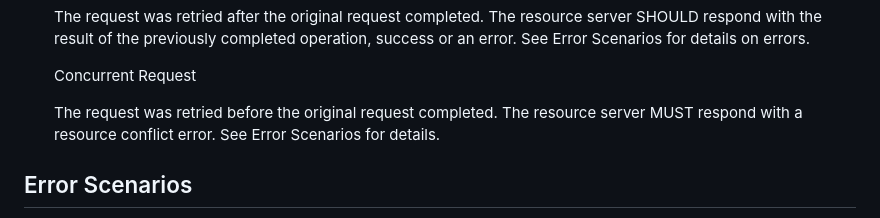
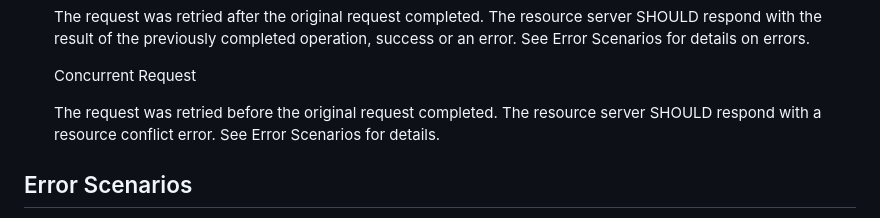
Before and after one commit to ietf-wg-httpapi/idempotency, a Markdown page: draft-ietf-httpapi-idempotency-key-header.md, the part around the change. Rendered like a GitHub page.

```diff
--- a/draft-ietf-httpapi-idempotency-key-header.md
+++ b/draft-ietf-httpapi-idempotency-key-header.md
@@ -138,7 +138,7 @@ For each request, server SHOULD
 
   Concurrent Request
 
-  The request was retried before the original request completed. The resource server MUST respond with a resource conflict error. See Error Scenarios for details.
+  The request was retried before the original request completed. The resource server SHOULD respond with a resource conflict error. See Error Scenarios for details.
 
 
 ## Error Scenarios
```
